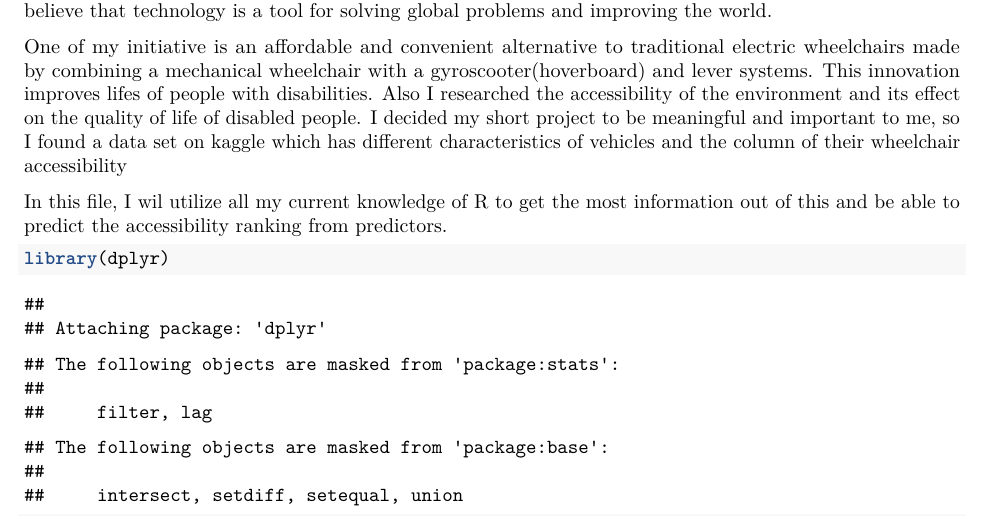
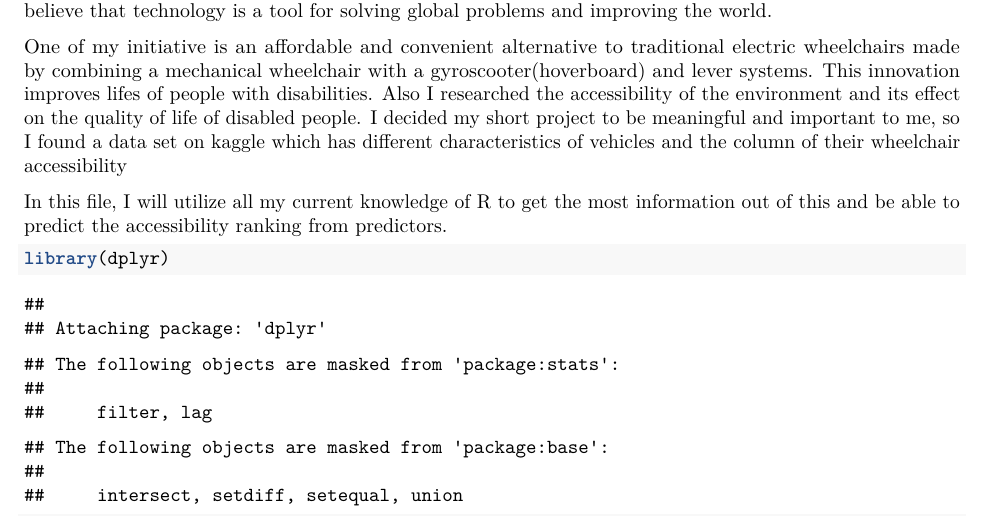
Before and after one commit to dlotsss/Accessibility-Analysis, an R Markdown document (Final.Rmd): part of page 1 of 15, cut so that both start at the same text. Rendered offline with R 4.5, knitr and Pandoc, then LaTeX, with nearby package versions; some code elsewhere in the file could not run offline.

Commit message:
Update Final.Rmd

````diff
--- a/Final.Rmd
+++ b/Final.Rmd
@@ -12,7 +12,7 @@ As I have told you at our first session, I really want to help people or planet
 
 One of my initiative is an affordable and convenient alternative to traditional electric wheelchairs made by combining a mechanical wheelchair with a gyroscooter(hoverboard) and lever systems. This innovation improves lifes of people with disabilities. Also I researched the accessibility of the environment and its effect on the quality of life of disabled people. I decided my short project to be meaningful and important to me, so I found a data set on kaggle which has different characteristics of vehicles and the column of their wheelchair accessibility
 
-In this file, I wil utilize all my current knowledge of R to get the most information out of this and be able to predict the accessibility ranking from predictors.
+In this file, I will utilize all my current knowledge of R to get the most information out of this and be able to predict the accessibility ranking from predictors.
 
 ```{r}
 library(dplyr)
````
